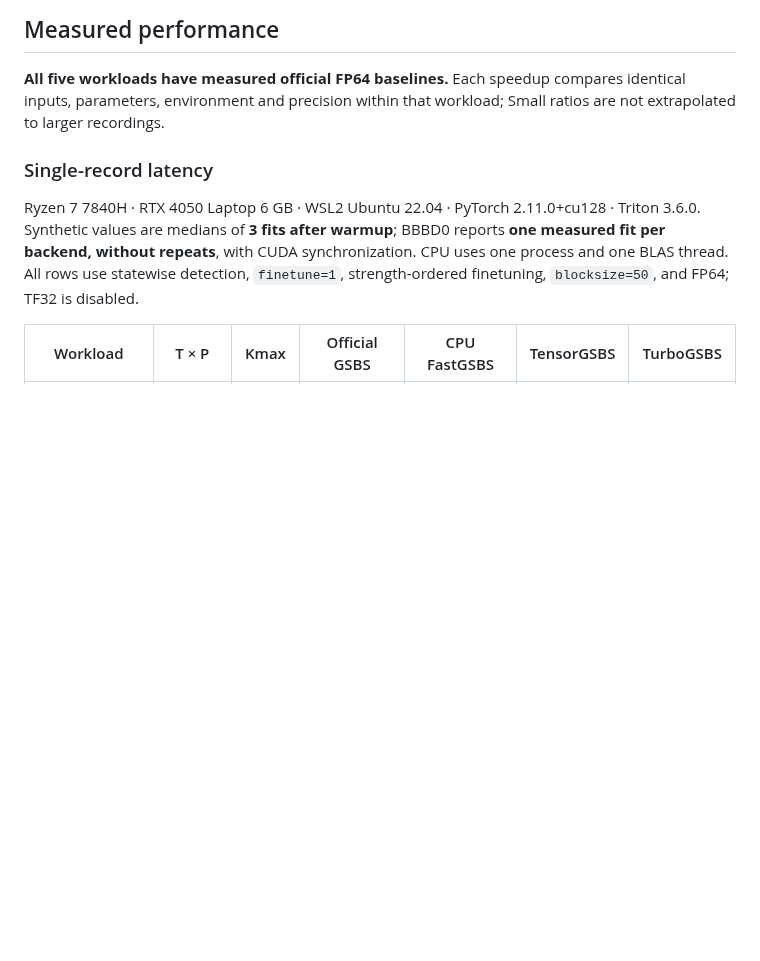
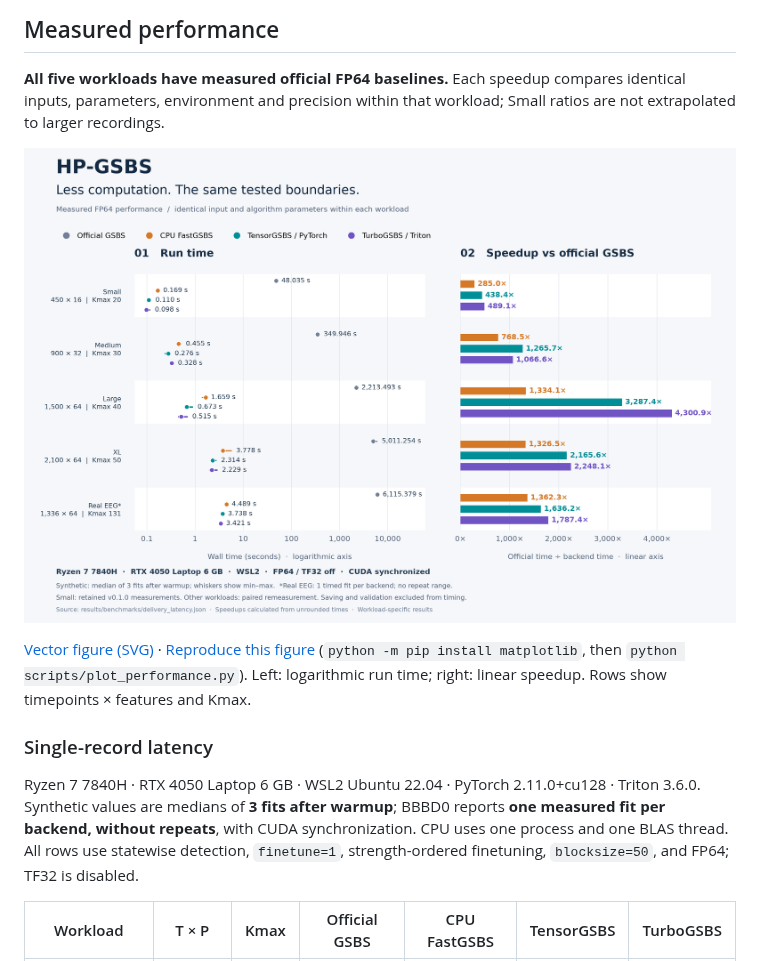
Before and after one commit to JustinZHAO-05/HP-GSBS, a Markdown page: README.md, the part around the change. Rendered like a GitHub page; pictures changed too: docs/assets/performance-comparison.png (added); blank space fills up the shorter version.

```diff
--- a/README.md
+++ b/README.md
@@ -35,6 +35,10 @@ You supply the already-preprocessed matrix and the original analysis parameters.
 ## Measured performance
 
 **All five workloads have measured official FP64 baselines.** Each speedup compares identical inputs, parameters, environment and precision within that workload; Small ratios are not extrapolated to larger recordings.
+
+![Measured FP64 run time and speedup across Small, Medium, Large, XL and real EEG; synthetic medians with min-max ranges, EEG single measurements](docs/assets/performance-comparison.png)
+
+[Vector figure (SVG)](docs/assets/performance-comparison.svg) · [Reproduce this figure](scripts/plot_performance.py) (`python -m pip install matplotlib`, then `python scripts/plot_performance.py`). Left: logarithmic run time; right: linear speedup. Rows show timepoints × features and Kmax.
 
 ### Single-record latency
 
```
Also changed, not shown: README.zh-CN.md (+4 -0 lines), 2 other files.
